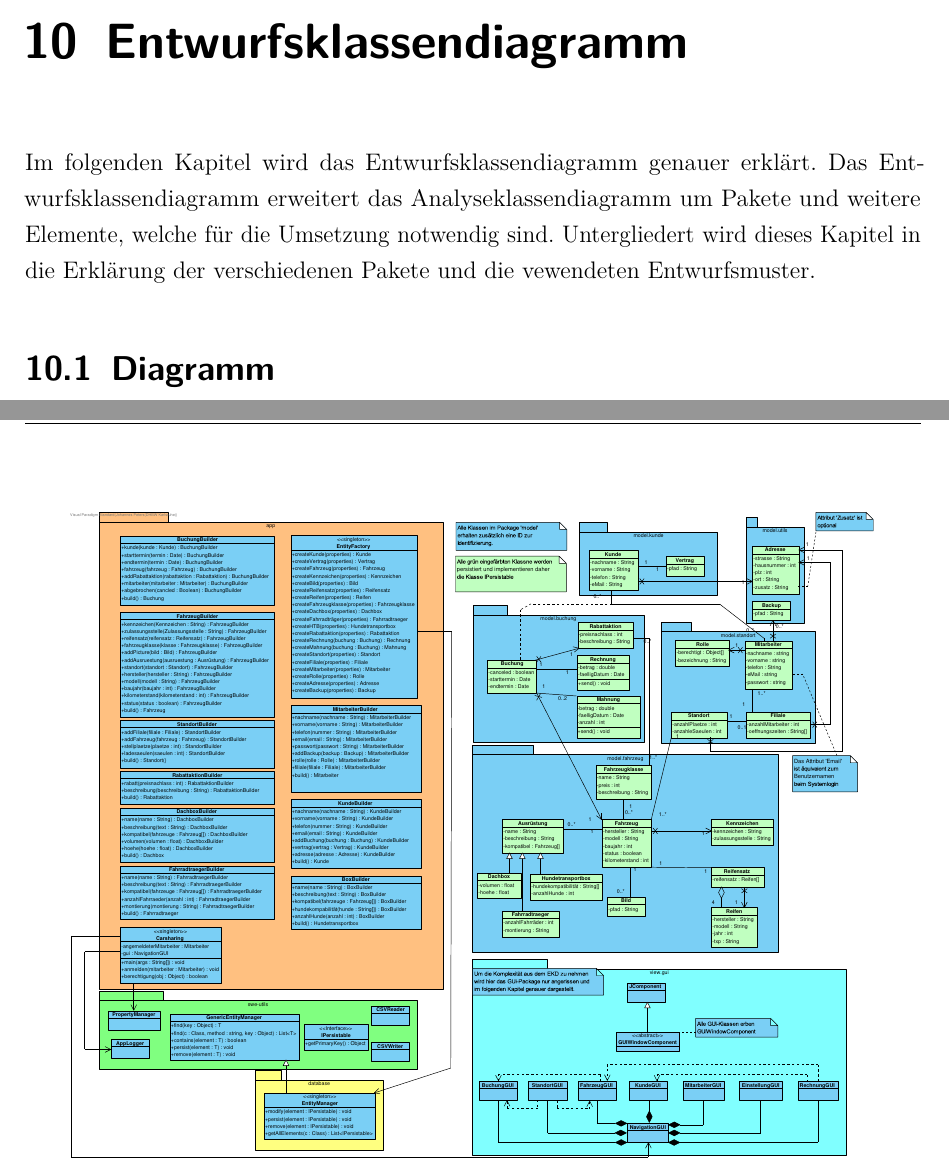
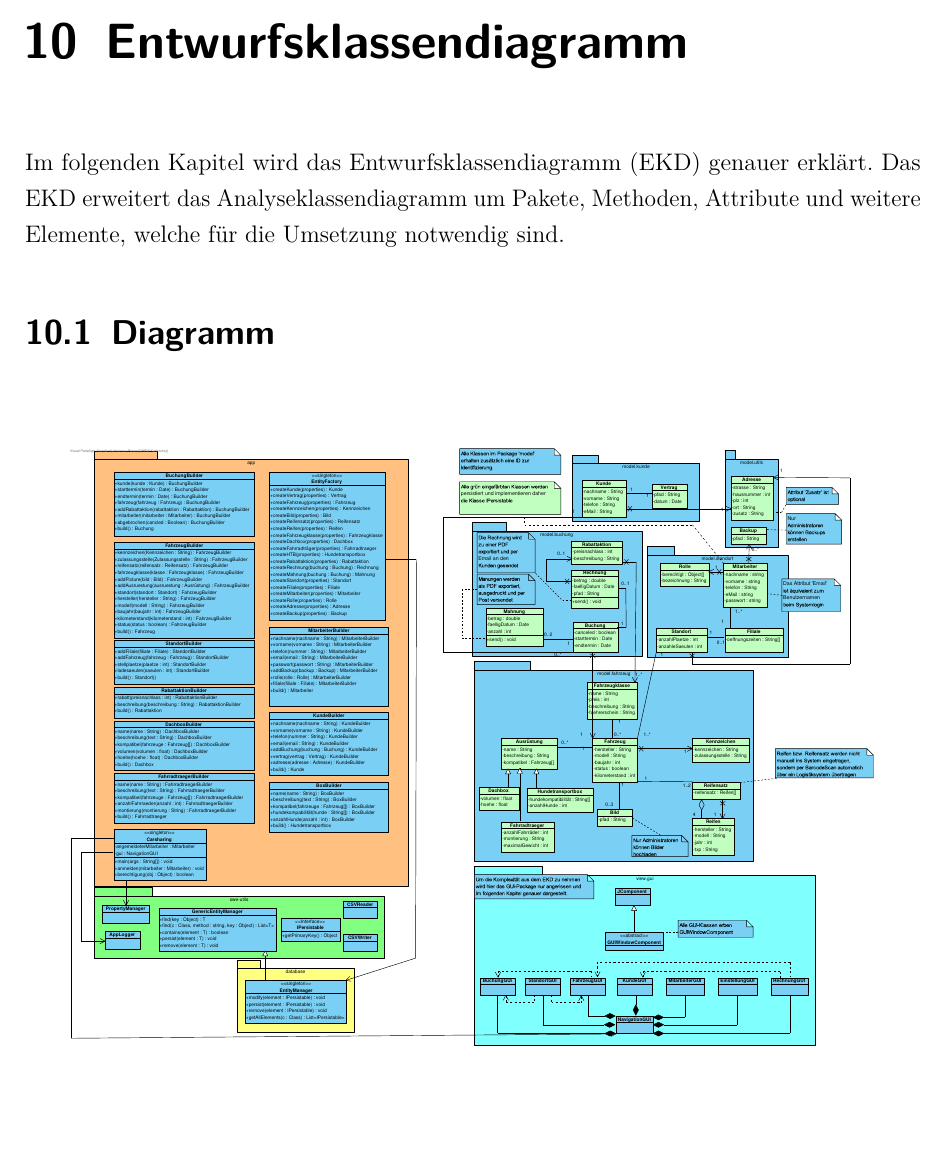
Before and after one commit to JPHelios/SWE_Programmentwurf, a LaTeX document (Latex/Praxisbericht.tex, which reads Latex/Inhalt/04_Inhalt/Entwurfsklassendiagramm/chapter_10.tex): two parts of pages 86 and 87 of 99 before the commit and part of page 86 of 98 after it, the two joined at a grey line, cut so that both start at the same text, the shorter picture padded with empty space. Compiled offline with pdfLaTeX.

Commit message:
EKD überarbeitet (Rollennamen fehlen noch)

```diff
--- a/Latex/Inhalt/04_Inhalt/Entwurfsklassendiagramm/chapter_10.tex
+++ b/Latex/Inhalt/04_Inhalt/Entwurfsklassendiagramm/chapter_10.tex
@@ -1,6 +1,6 @@
 \chapter{Entwurfsklassendiagramm}
 
-Im folgenden Kapitel wird das Entwurfsklassendiagramm genauer erklärt. Das Entwurfsklassendiagramm erweitert das Analyseklassendiagramm um Pakete und weitere Elemente, welche für die Umsetzung notwendig sind. Untergliedert wird dieses Kapitel in die Erklärung der verschiedenen Pakete und die vewendeten Entwurfsmuster.
+Im folgenden Kapitel wird das Entwurfsklassendiagramm (EKD) genauer erklärt. Das EKD erweitert das Analyseklassendiagramm um Pakete, Methoden, Attribute und weitere Elemente, welche für die Umsetzung notwendig sind.
 
 \section{Diagramm}
 
```
Also changed, not shown: Latex/Bilder/Diagramme/Entwurfsklassendiagramm_v2.pdf (added), Latex/Praxisbericht.pdf, Latex/Inhalt/04_Inhalt/Entwurfsklassendiagramm/chapter_10.tex (2 more changed lines), 1 other file.
